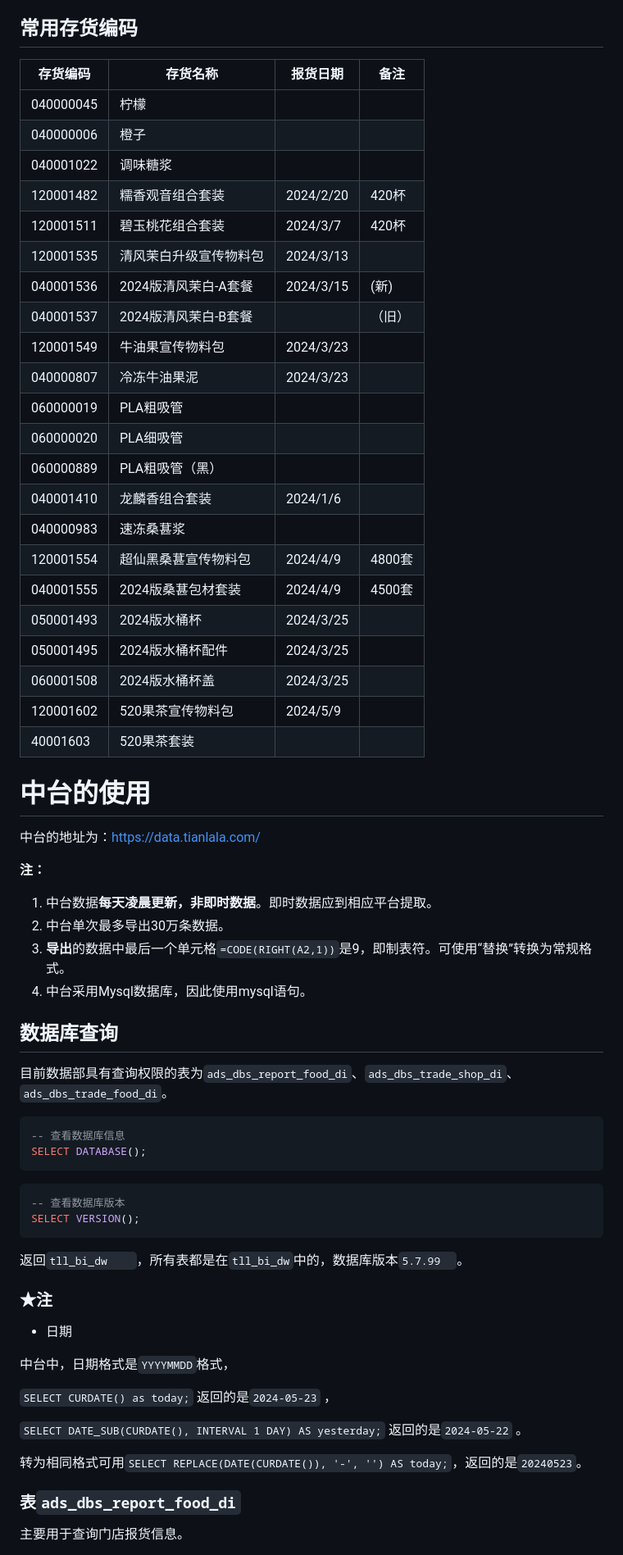
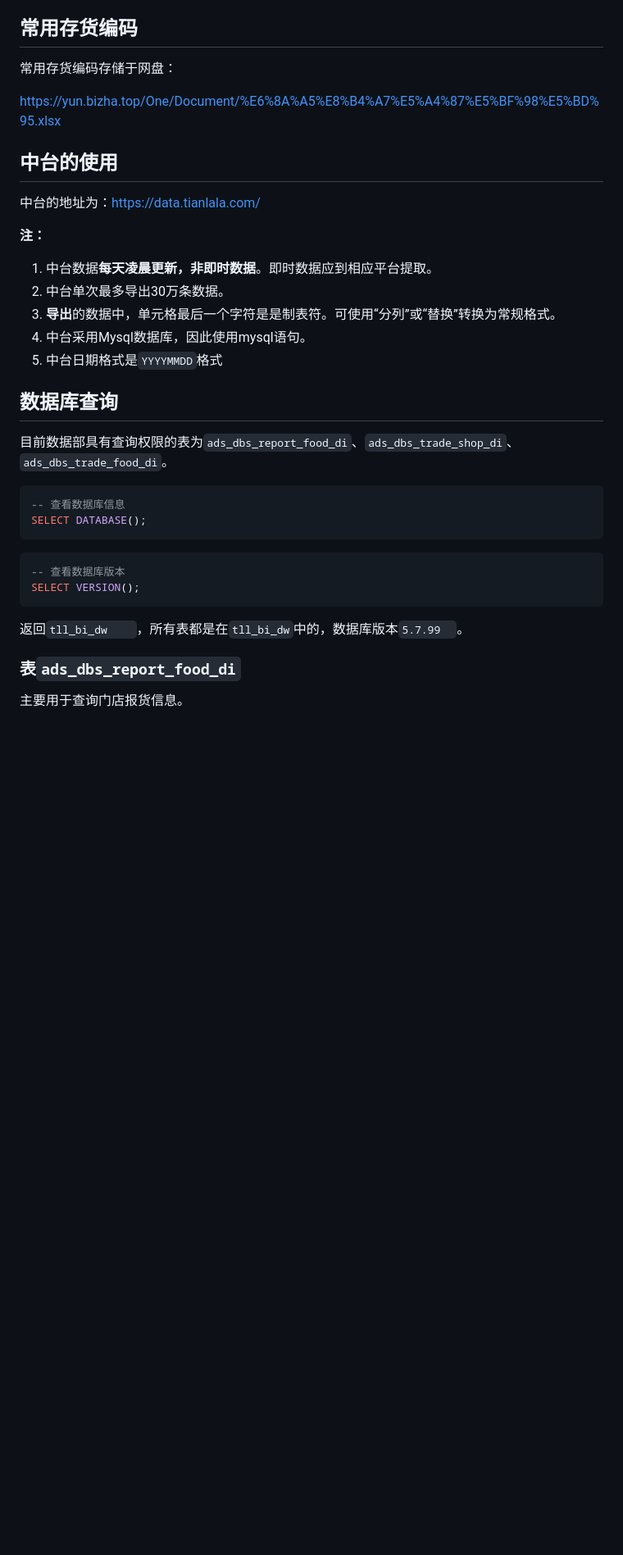
Before and after one commit to yoval/tll_data, a Markdown page: home.md, the part around one of its changes. Shown at 82% size. Rendered like a GitHub page; blank space fills up the shorter version.

Commit message:
常用存货编码修改至网盘链接

```diff
--- a/home.md
+++ b/home.md
@@ -76,33 +76,11 @@ u8c常用数据源表为**销售订单**与**销售订单明细**。
 
 ## 常用存货编码
 
-| 存货编码  | 存货名称               | 报货日期  | 备注   |
-| --------- | ---------------------- | --------- | ------ |
-| 040000045 | 柠檬                   |           |        |
-| 040000006 | 橙子                   |           |        |
-| 040001022 | 调味糖浆               |           |        |
-| 120001482 | 糯香观音组合套装       | 2024/2/20 | 420杯  |
-| 120001511 | 碧玉桃花组合套装       | 2024/3/7  | 420杯  |
-| 120001535 | 清风茉白升级宣传物料包 | 2024/3/13 |        |
-| 040001536 | 2024版清风茉白-A套餐   | 2024/3/15 | (新)   |
-| 040001537 | 2024版清风茉白-B套餐   |           | （旧） |
-| 120001549 | 牛油果宣传物料包       | 2024/3/23 |        |
-| 040000807 | 冷冻牛油果泥           | 2024/3/23 |        |
-| 060000019 | PLA粗吸管              |           |        |
-| 060000020 | PLA细吸管              |           |        |
-| 060000889 | PLA粗吸管（黑）        |           |        |
-| 040001410 | 龙麟香组合套装         | 2024/1/6  |        |
-| 040000983 | 速冻桑葚浆             |           |        |
-| 120001554 | 超仙黑桑葚宣传物料包   | 2024/4/9  | 4800套 |
-| 040001555 | 2024版桑葚包材套装     | 2024/4/9  | 4500套 |
-| 050001493 | 2024版水桶杯           | 2024/3/25 |        |
-| 050001495 | 2024版水桶杯配件       | 2024/3/25 |        |
-| 060001508 | 2024版水桶杯盖         | 2024/3/25 |        |
-| 120001602 | 520果茶宣传物料包      | 2024/5/9  |        |
-| 40001603  | 520果茶套装            |           |        |
+常用存货编码存储于网盘：
 
+https://yun.bizha.top/One/Document/%E6%8A%A5%E8%B4%A7%E5%A4%87%E5%BF%98%E5%BD%95.xlsx
 
-# 中台的使用
+## 中台的使用
 
 中台的地址为：https://data.tianlala.com/
 
@@ -110,12 +88,9 @@ u8c常用数据源表为**销售订单**与**销售订单明细**。
 
 1. 中台数据**每天凌晨更新，非即时数据**。即时数据应到相应平台提取。
 2. 中台单次最多导出30万条数据。
-3. **导出**的数据中最后一个单元格`=CODE(RIGHT(A2,1))`是9，即制表符。可使用“替换”转换为常规格式。
+3. **导出**的数据中，单元格最后一个字符是是制表符。可使用“分列”或“替换”转换为常规格式。
 4. 中台采用Mysql数据库，因此使用mysql语句。
-
-
-
-
+5. 中台日期格式是`YYYYMMDD`格式
 
 ## 数据库查询
 
@@ -133,20 +108,6 @@ SELECT VERSION();
 
 返回`tll_bi_dw	`，所有表都是在`tll_bi_dw`中的，数据库版本`5.7.99	`。
 
-### ★注
-
-- 日期
-
-中台中，日期格式是`YYYYMMDD`格式，
-
-`SELECT CURDATE() as today;` 返回的是`2024-05-23` ，
-
-`SELECT DATE_SUB(CURDATE(), INTERVAL 1 DAY) AS yesterday;` 返回的是`2024-05-22` 。
-
-转为相同格式可用`SELECT REPLACE(DATE(CURDATE()), '-', '') AS today;`，返回的是`20240523`。
-
-
-
 ### 表`ads_dbs_report_food_di`
 
 主要用于查询门店报货信息。
```
Also changed, not shown: other parts of home.md (+3 -9 lines).
